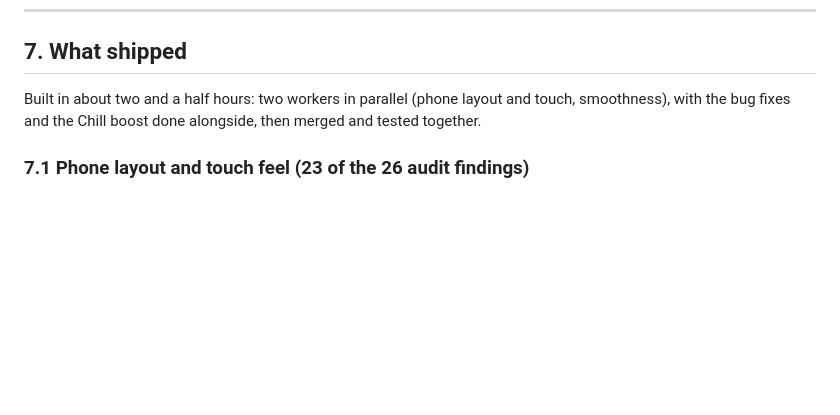
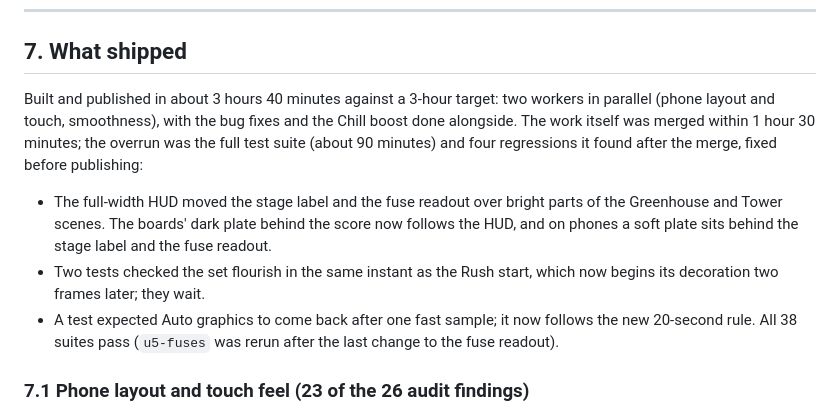
Before and after one commit to georrrgess-jpg/Brick-Rng, a Markdown page: UPDATE-7.md, the part around the change. GitHub-like rendering; blank space fills up the shorter version.

Commit message:
Update 7 notes: timing, post-merge fixes, test status
Co-Authored-By: Claude Opus 5.5 <noreply@anthropic.com>
Claude-Session: https://claude.ai/code/session_016birQjtMohrky9nVztxQiS

```diff
--- a/UPDATE-7.md
+++ b/UPDATE-7.md
@@ -223,8 +223,14 @@ in total, about half of it on Phases 1 and 2, with a commit and push at the end
 
 ## 7. What shipped
 
-Built in about two and a half hours: two workers in parallel (phone layout and touch, smoothness), with the bug fixes and the Chill
-boost done alongside, then merged and tested together.
+Built and published in about 3 hours 40 minutes against a 3-hour target: two workers in parallel (phone layout and touch,
+smoothness), with the bug fixes and the Chill boost done alongside. The work itself was merged within 1 hour 30 minutes; the overrun
+was the full test suite (about 90 minutes) and four regressions it found after the merge, fixed before publishing:
+- The full-width HUD moved the stage label and the fuse readout over bright parts of the Greenhouse and Tower scenes. The boards' dark
+  plate behind the score now follows the HUD, and on phones a soft plate sits behind the stage label and the fuse readout.
+- Two tests checked the set flourish in the same instant as the Rush start, which now begins its decoration two frames later; they wait.
+- A test expected Auto graphics to come back after one fast sample; it now follows the new 20-second rule.
+All 38 suites pass (`u5-fuses` was rerun after the last change to the fuse readout).
 
 ### 7.1 Phone layout and touch feel (23 of the 26 audit findings)
 - **Run screen on small phones:** the HUD rows take the full width and only the board follows the height. Bricks at 320x568 went from
```
